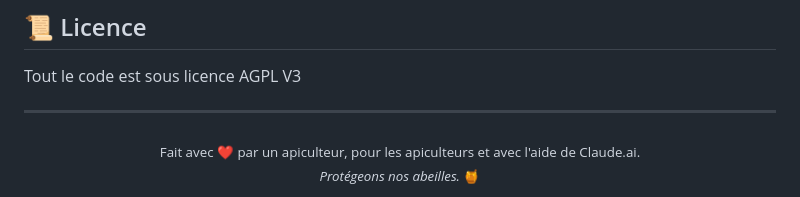
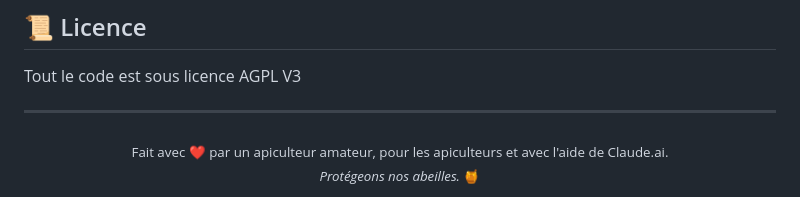
Before and after one commit to fouch-dev/FreTrack, a Markdown page: README.md, the part around the change. GitHub-like rendering.

```diff
--- a/README.md
+++ b/README.md
@@ -108,6 +108,6 @@ Tout le code est sous licence AGPL V3
 ---
 
 <div align="center">
-  <sub>Fait avec ❤️ par un apiculteur, pour les apiculteurs et avec l'aide de Claude.ai.<br>
+  <sub>Fait avec ❤️ par un apiculteur amateur, pour les apiculteurs et avec l'aide de Claude.ai.<br>
   <i>Protégeons nos abeilles.</i> 🍯</sub>
 </div>
```
